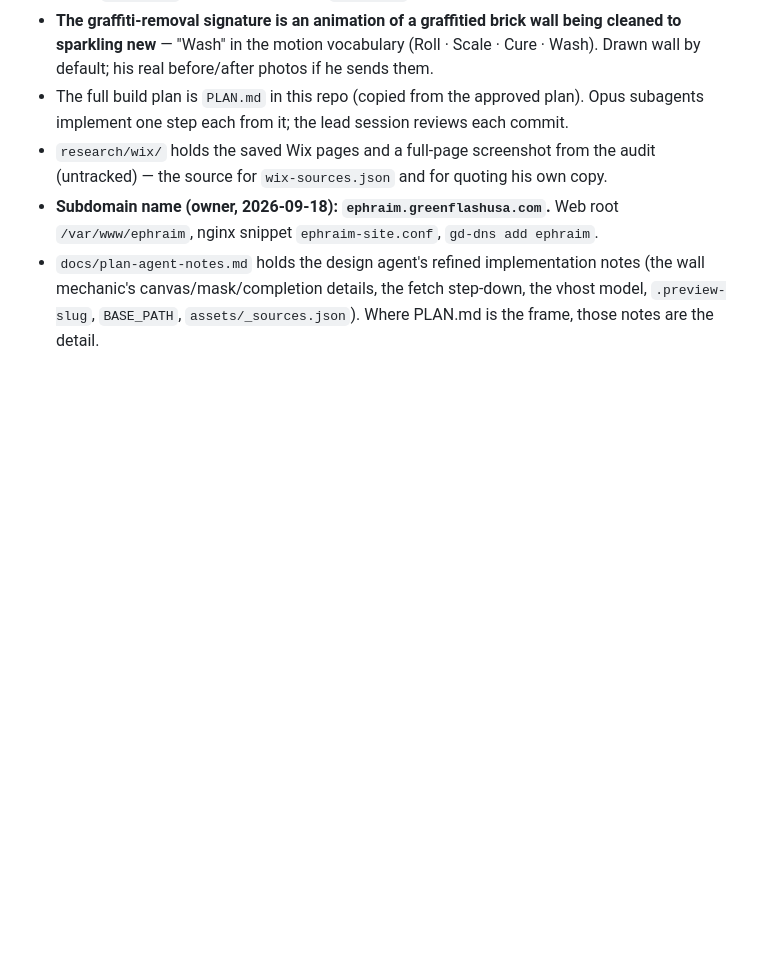
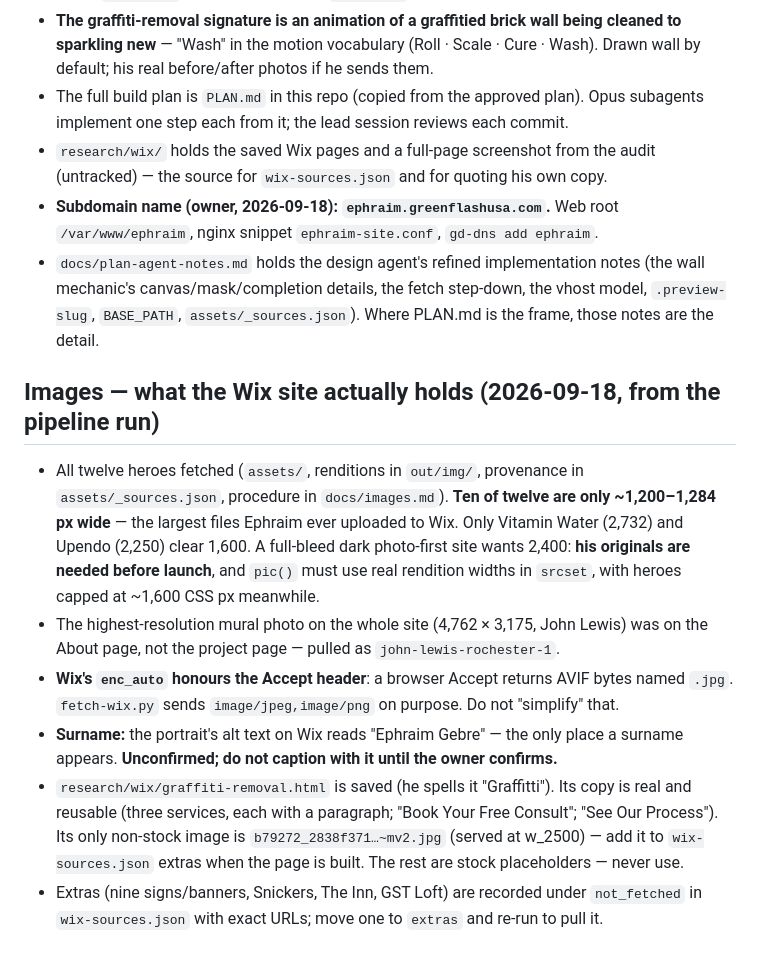
Before and after one commit to GalacticConquestRulez/Green-Flash-, a Markdown page: CLAUDE.md, the part around the change. GitHub-like rendering; blank space fills up the shorter version.

Commit message:
CLAUDE.md: what the Wix images really are — originals needed, Accept-header trap, surname unconfirmed
Co-Authored-By: Claude Fable 5.1 <noreply@anthropic.com>
Claude-Session: https://claude.ai/code/session_01JVsPD8bdw7YSuGMgqBegq5

```diff
--- a/CLAUDE.md
+++ b/CLAUDE.md
@@ -74,3 +74,23 @@ Ephraim before any production code.
 - `docs/plan-agent-notes.md` holds the design agent's refined implementation notes (the wall
   mechanic's canvas/mask/completion details, the fetch step-down, the vhost model, `.preview-slug`,
   `BASE_PATH`, `assets/_sources.json`). Where PLAN.md is the frame, those notes are the detail.
+
+## Images — what the Wix site actually holds (2026-09-18, from the pipeline run)
+- All twelve heroes fetched (`assets/`, renditions in `out/img/`, provenance in
+  `assets/_sources.json`, procedure in `docs/images.md`). **Ten of twelve are only ~1,200–1,284 px
+  wide** — the largest files Ephraim ever uploaded to Wix. Only Vitamin Water (2,732) and Upendo
+  (2,250) clear 1,600. A full-bleed dark photo-first site wants 2,400: **his originals are needed
+  before launch**, and `pic()` must use real rendition widths in `srcset`, with heroes capped at
+  ~1,600 CSS px meanwhile.
+- The highest-resolution mural photo on the whole site (4,762 × 3,175, John Lewis) was on the
+  About page, not the project page — pulled as `john-lewis-rochester-1`.
+- **Wix's `enc_auto` honours the Accept header**: a browser Accept returns AVIF bytes named
+  `.jpg`. `fetch-wix.py` sends `image/jpeg,image/png` on purpose. Do not "simplify" that.
+- **Surname:** the portrait's alt text on Wix reads "Ephraim Gebre" — the only place a surname
+  appears. **Unconfirmed; do not caption with it until the owner confirms.**
+- `research/wix/graffiti-removal.html` is saved (he spells it "Graffitti"). Its copy is real and
+  reusable (three services, each with a paragraph; "Book Your Free Consult"; "See Our Process").
+  Its only non-stock image is `b79272_2838f371…~mv2.jpg` (served at w_2500) — add it to
+  `wix-sources.json` extras when the page is built. The rest are stock placeholders — never use.
+- Extras (nine signs/banners, Snickers, The Inn, GST Loft) are recorded under `not_fetched` in
+  `wix-sources.json` with exact URLs; move one to `extras` and re-run to pull it.
```
